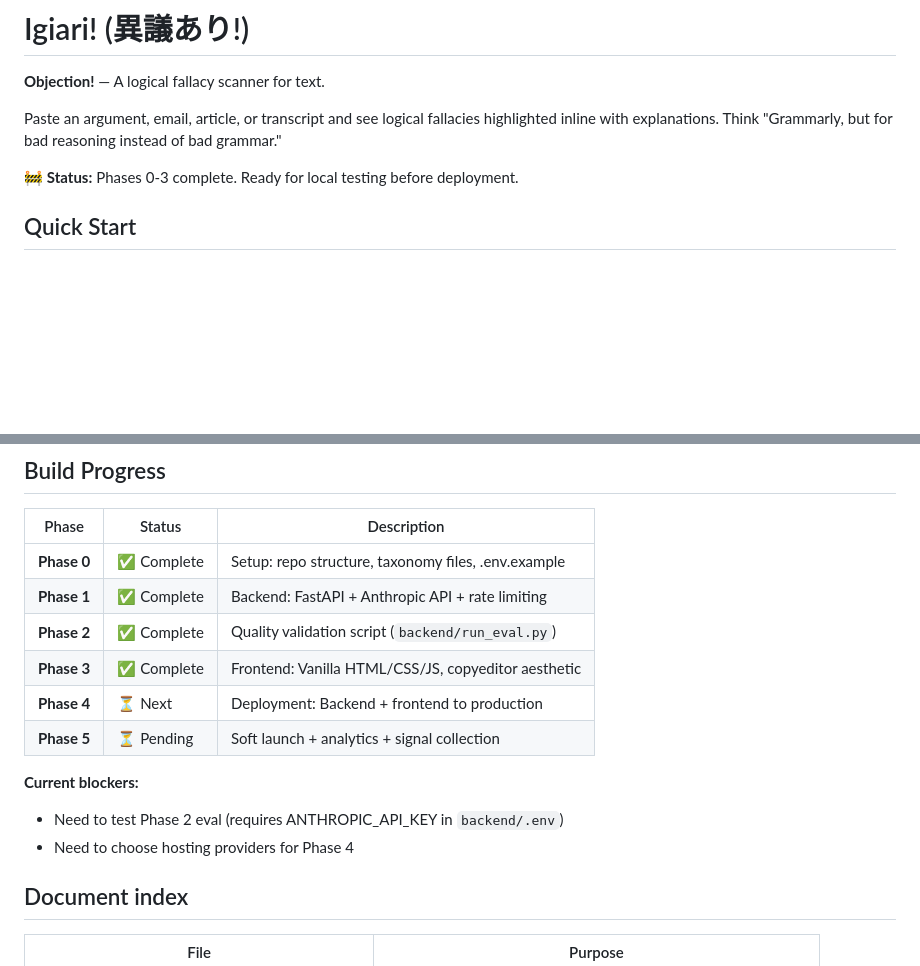
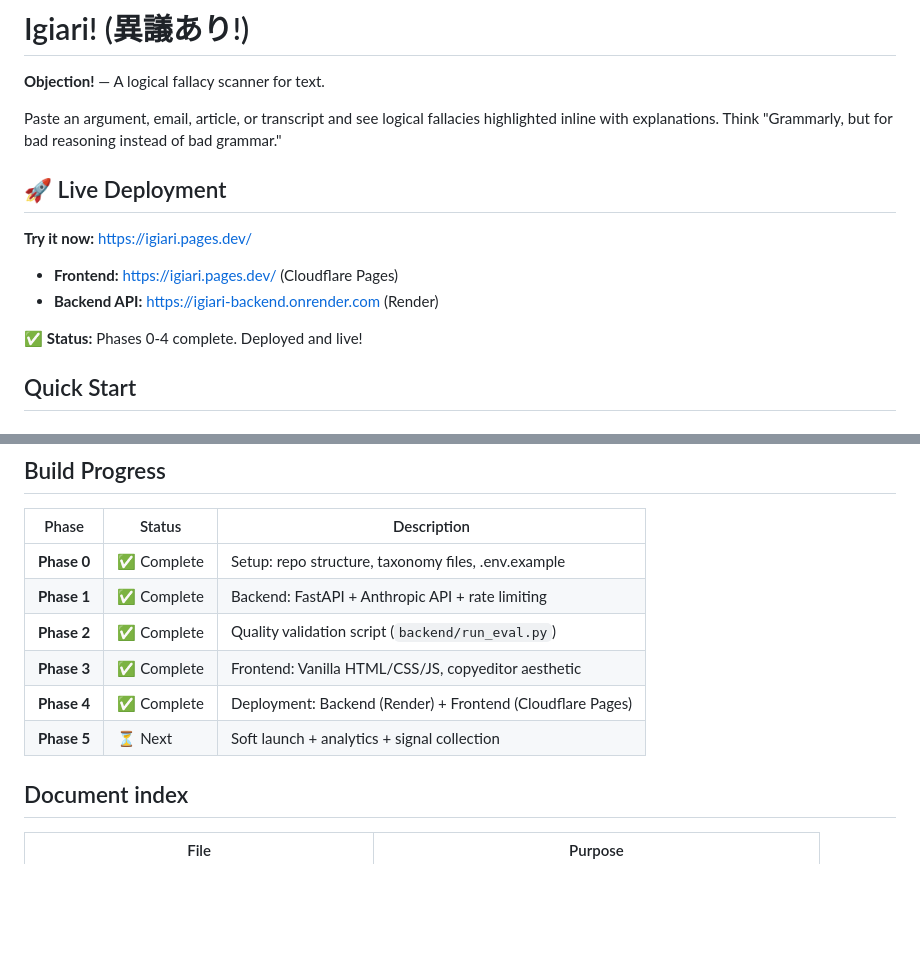
Before and after one commit to carjam/Igiari, a Markdown page: README.md, 2 parts joined by grey strips. Drawn GitHub-style; blank space fills up the shorter version.

Commit message:
Update README with live deployment URLs
Added live deployment section with frontend and backend URLs. Marked Phase 4 as complete.

Co-authored-by: Cursor <cursoragent@cursor.com>

```diff
--- a/README.md
+++ b/README.md
@@ -4,7 +4,14 @@
 
 Paste an argument, email, article, or transcript and see logical fallacies highlighted inline with explanations. Think "Grammarly, but for bad reasoning instead of bad grammar."
 
-🚧 **Status:** Phases 0-3 complete. Ready for local testing before deployment.
+## 🚀 Live Deployment
+
+**Try it now:** https://igiari.pages.dev/
+
+- **Frontend:** https://igiari.pages.dev/ (Cloudflare Pages)
+- **Backend API:** https://igiari-backend.onrender.com (Render)
+
+✅ **Status:** Phases 0-4 complete. Deployed and live!
 
 ## Quick Start
 
@@ -58,12 +65,8 @@ This is a deliberately small, demand-testing version of a larger idea (a browser
 | **Phase 1** | ✅ Complete | Backend: FastAPI + Anthropic API + rate limiting |
 | **Phase 2** | ✅ Complete | Quality validation script (`backend/run_eval.py`) |
 | **Phase 3** | ✅ Complete | Frontend: Vanilla HTML/CSS/JS, copyeditor aesthetic |
-| **Phase 4** | ⏳ Next | Deployment: Backend + frontend to production |
-| **Phase 5** | ⏳ Pending | Soft launch + analytics + signal collection |
-
-**Current blockers:**
-- Need to test Phase 2 eval (requires ANTHROPIC_API_KEY in `backend/.env`)
-- Need to choose hosting providers for Phase 4
+| **Phase 4** | ✅ Complete | Deployment: Backend (Render) + Frontend (Cloudflare Pages) |
+| **Phase 5** | ⏳ Next | Soft launch + analytics + signal collection |
 
 ## Document index
 
```
